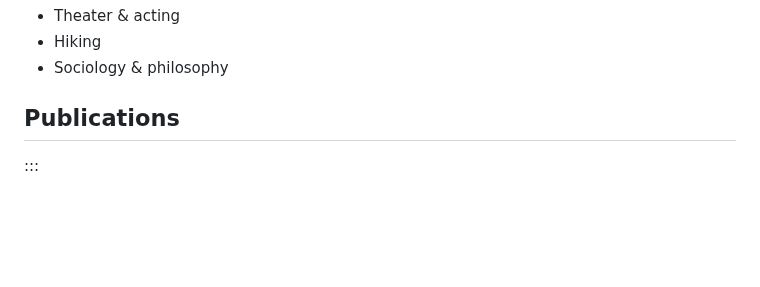
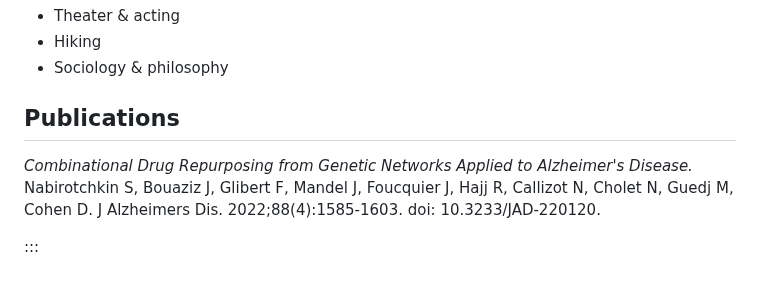
Before and after one commit to man-jo/man-jo.github.io, a Markdown page: RESUME.md, the part around the change. GitHub-like rendering; blank space fills up the shorter version.

```diff
--- a/RESUME.md
+++ b/RESUME.md
@@ -121,5 +121,7 @@ English (fluent), French (native), Spanish (good)
 
 
 ## Publications
+_Combinational Drug Repurposing from Genetic Networks Applied to Alzheimer's Disease._
+Nabirotchkin S, Bouaziz J, Glibert F, Mandel J, Foucquier J, Hajj R, Callizot N, Cholet N, Guedj M, Cohen D. J Alzheimers Dis. 2022;88(4):1585-1603. doi: 10.3233/JAD-220120.
 
 :::
```
